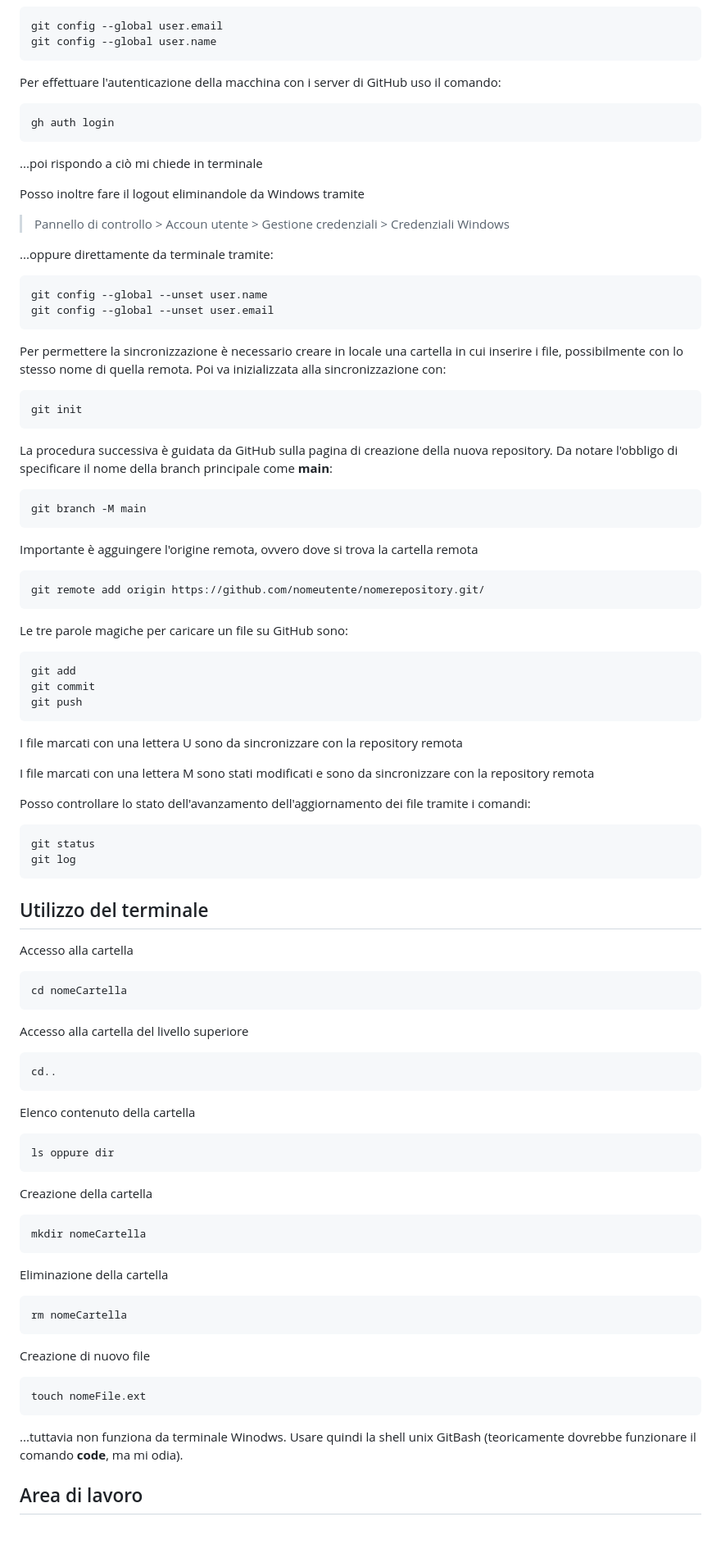
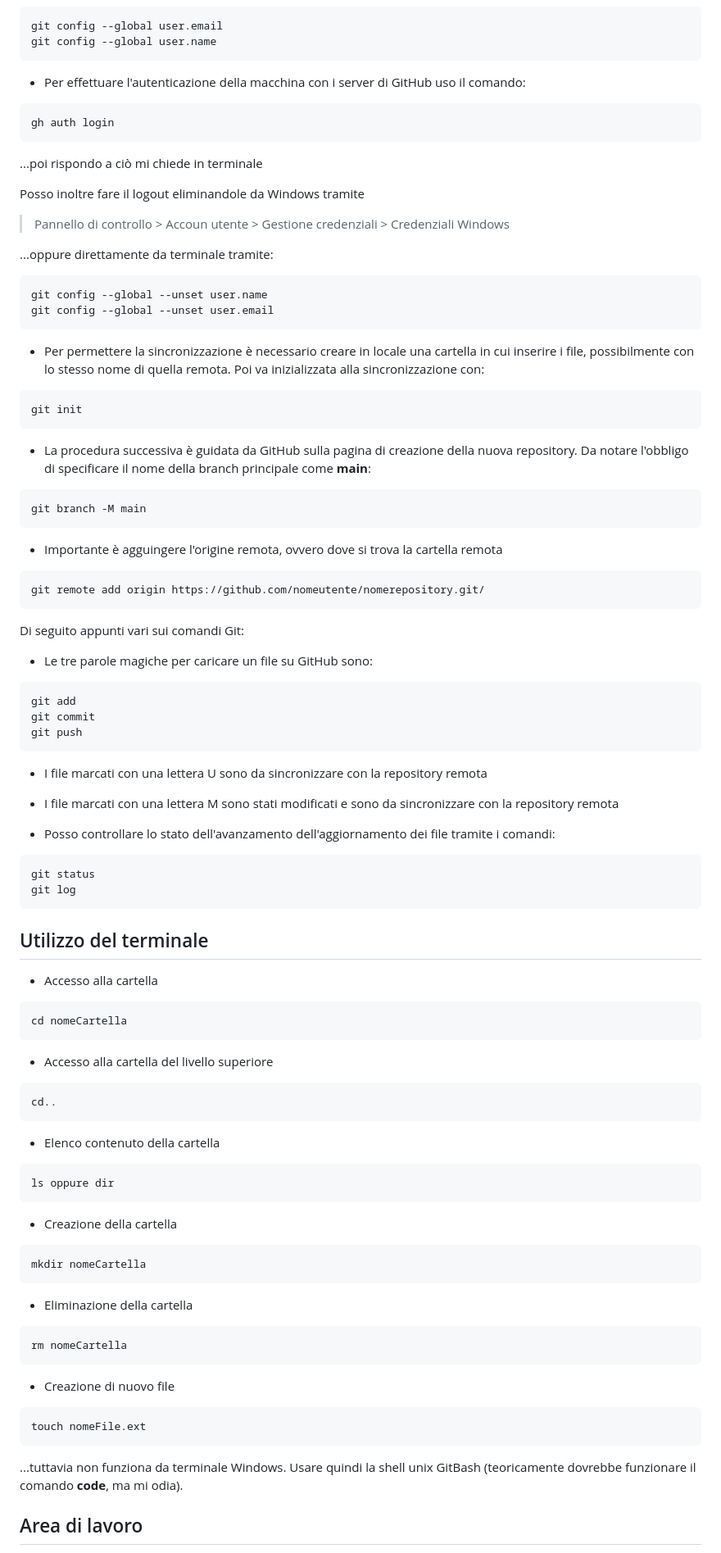
Before and after one commit to sp1lu/java-fullstack, a Markdown page: Esercitazioni/kanbanBoard.md, the part around one of its changes. Shown at 82% size. Rendered like a GitHub page; blank space fills up the shorter version.

````diff
--- a/Esercitazioni/kanbanBoard.md
+++ b/Esercitazioni/kanbanBoard.md
@@ -74,7 +95,7 @@ git config --global user.email
 git config --global user.name
 ```
 
-Per effettuare l'autenticazione della macchina con i server di GitHub uso il comando:
+- Per effettuare l'autenticazione della macchina con i server di GitHub uso il comando:
 ```
 gh auth login
 ```
@@ -89,68 +110,70 @@ git config --global --unset user.name
 git config --global --unset user.email
 ```
 
-Per permettere la sincronizzazione è necessario creare in locale una cartella in cui inserire i file, possibilmente con lo stesso nome di quella remota. Poi va inizializzata alla sincronizzazione con:
+- Per permettere la sincronizzazione è necessario creare in locale una cartella in cui inserire i file, possibilmente con lo stesso nome di quella remota. Poi va inizializzata alla sincronizzazione con:
 ```
 git init
 ```
 
-La procedura successiva è guidata da GitHub sulla pagina di creazione della nuova repository. Da notare l'obbligo di specificare il nome della branch principale come __main__:
+- La procedura successiva è guidata da GitHub sulla pagina di creazione della nuova repository. Da notare l'obbligo di specificare il nome della branch principale come __main__:
 ```
 git branch -M main
 ```
 
-Importante è agguingere l'origine remota, ovvero dove si trova la cartella remota
+- Importante è agguingere l'origine remota, ovvero dove si trova la cartella remota
 ```
 git remote add origin https://github.com/nomeutente/nomerepository.git/
 ```
 
-Le tre parole magiche per caricare un file su GitHub sono:
+Di seguito appunti vari sui comandi Git:
+
+- Le tre parole magiche per caricare un file su GitHub sono:
 ```
 git add
 git commit
 git push
 ```
 
-I file marcati con una lettera U sono da sincronizzare con la repository remota
+- I file marcati con una lettera U sono da sincronizzare con la repository remota
 
-I file  marcati con una lettera M sono stati modificati e sono da sincronizzare con la repository remota
+- I file  marcati con una lettera M sono stati modificati e sono da sincronizzare con la repository remota
 
-Posso controllare lo stato dell'avanzamento dell'aggiornamento dei file tramite i comandi:
+- Posso controllare lo stato dell'avanzamento dell'aggiornamento dei file tramite i comandi:
 ```
 git status
 git log
 ```
 
 ## Utilizzo del terminale
-Accesso alla cartella
+- Accesso alla cartella
 ```
 cd nomeCartella
 ```
 
-Accesso alla cartella del livello superiore
+- Accesso alla cartella del livello superiore
 ```
 cd..
 ```
 
-Elenco contenuto della cartella
+- Elenco contenuto della cartella
 ```
 ls oppure dir
 ```
 
-Creazione della cartella
+- Creazione della cartella
 ```
 mkdir nomeCartella
 ```
 
-Eliminazione della cartella
+- Eliminazione della cartella
 ```
 rm nomeCartella
 ```
 
-Creazione di nuovo file
+- Creazione di nuovo file
 ```
 touch nomeFile.ext
 ```
-...tuttavia non funziona da terminale Winodws. Usare quindi la shell unix GitBash (teoricamente dovrebbe funzionare il comando __code__, ma mi odia).
+...tuttavia non funziona da terminale Windows. Usare quindi la shell unix GitBash (teoricamente dovrebbe funzionare il comando __code__, ma mi odia).
 
 ## Area di lavoro
````
Also changed, not shown: other parts of Esercitazioni/kanbanBoard.md (+40 -13 lines).
